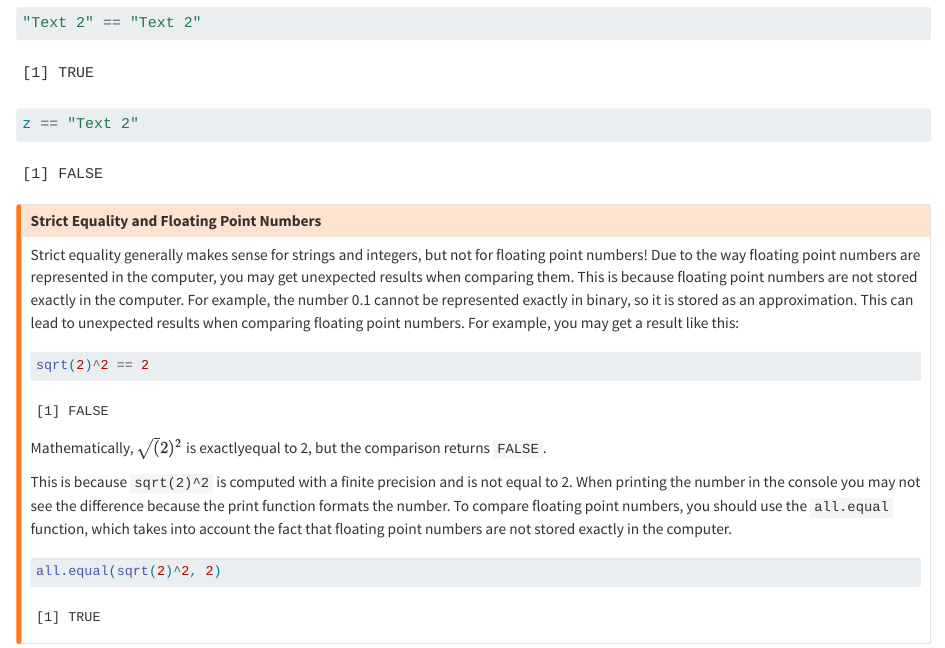
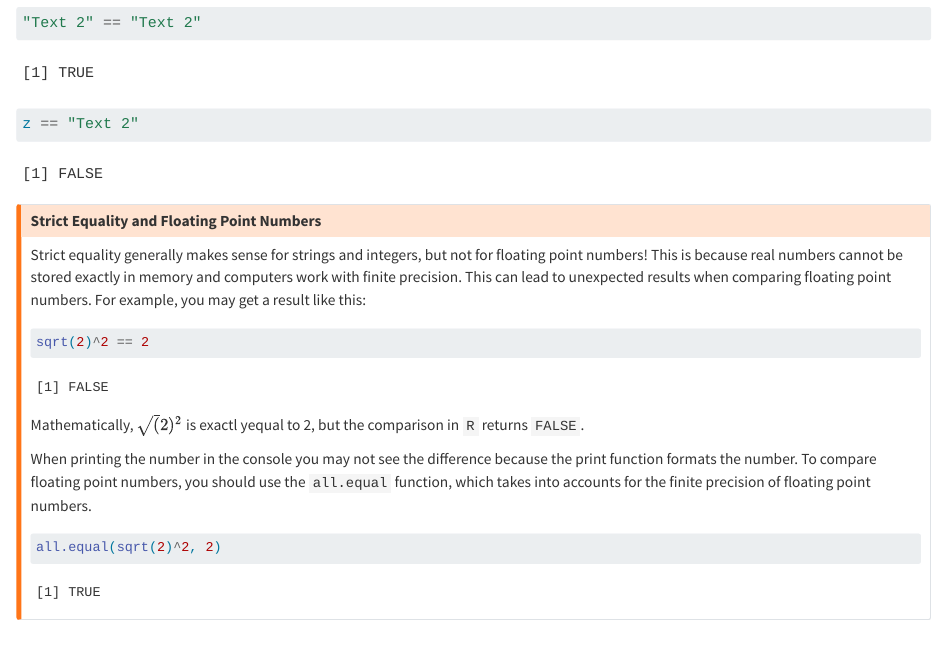
Before and after one commit to febse/econ2024, a Quarto document (01-Introduction-to-R.qmd): the page in a window 1100 px wide, from 5400 px down. Rendered offline with R 4.5, knitr and Pandoc in place of Quarto, with nearby package versions.

Commit message:
Fix wording in floating point explanation

````diff
--- a/01-Introduction-to-R.qmd
+++ b/01-Introduction-to-R.qmd
@@ -183,15 +183,15 @@ z == "Text 2"
 
 ## Strict Equality and Floating Point Numbers
 
-Strict equality generally makes sense for strings and integers, but not for floating point numbers! Due to the way floating point numbers are represented in the computer, you may get unexpected results when comparing them. This is because floating point numbers are not stored exactly in the computer. For example, the number 0.1 cannot be represented exactly in binary, so it is stored as an approximation. This can lead to unexpected results when comparing floating point numbers. For example, you may get a result like this:
+Strict equality generally makes sense for strings and integers, but not for floating point numbers! This is because real numbers cannot be stored exactly in memory and computers work with finite precision. This can lead to unexpected results when comparing floating point numbers. For example, you may get a result like this:
 
 ```{r}
 sqrt(2)^2 == 2
 ```
 
-Mathematically, $\sqrt(2)^2$ is exactlyequal to 2, but the comparison returns `FALSE`.
+Mathematically, $\sqrt(2)^2$ is exactl yequal to 2, but the comparison in `R` returns `FALSE`.
 
-This is because `sqrt(2)^2` is computed with a finite precision and is not equal to 2. When printing the number in the console you may not see the difference because the print function formats the number. To compare floating point numbers, you should use the `all.equal` function, which takes into account the fact that floating point numbers are not stored exactly in the computer.
+When printing the number in the console you may not see the difference because the print function formats the number. To compare floating point numbers, you should use the `all.equal` function, which takes into accounts for the finite precision of floating point numbers.
 
 ```{r}
 all.equal(sqrt(2)^2, 2)
````
Also changed, not shown: 01-Introduction-to-R.qmd (3 more changed lines).
